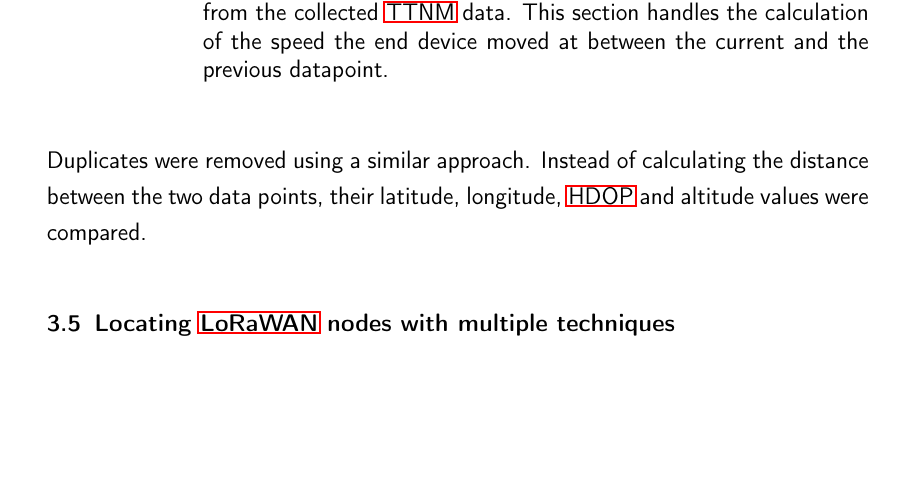
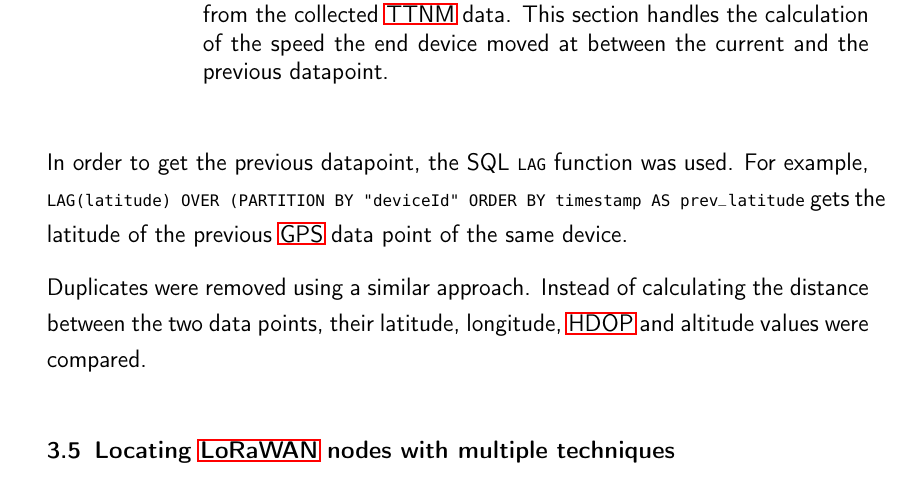
Before and after one commit to Bassadin/Master-Thesis-INM, a LaTeX thesis (thesis/main.tex, which reads thesis/content/3_implementation.tex): part of page 49 of 61, cut so that both start at the same text, the shorter picture padded with empty space. Compiled offline with pdfLaTeX.

Commit message:
mention LAG SQL function

```diff
--- a/thesis/content/3_implementation.tex
+++ b/thesis/content/3_implementation.tex
@@ -428,6 +428,9 @@ END AS speed
 \Cref{lst:sql-remove-outliers} shows the \ac{SQL} code that was used to determine the speed between subsequent data points of the same device.
 The PostGIS function \lstinline|ST_DistanceSphere| is used to calculate the distance between the current and the previous data point.
 
+In order to get the previous datapoint, the SQL \lstinline|LAG| function was used.
+For example, \lstinline|LAG(latitude) OVER (PARTITION BY "deviceId" ORDER BY timestamp AS prev_latitude| gets the latitude of the previous \ac{GPS} data point of the same device.
+
 Duplicates were removed using a similar approach.
 Instead of calculating the distance between the two data points, their latitude, longitude, \ac{HDOP} and altitude values were compared.
 
```
